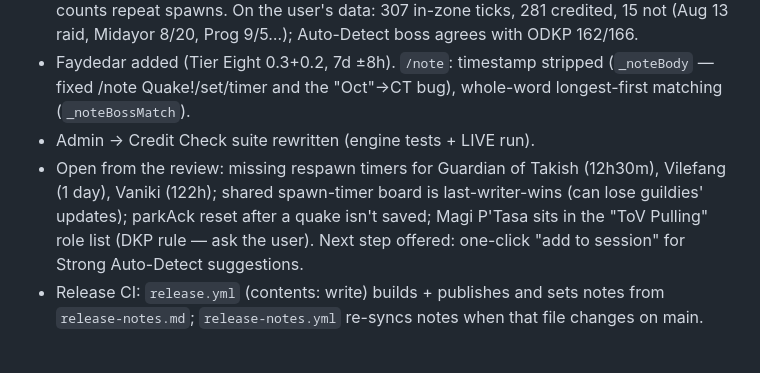
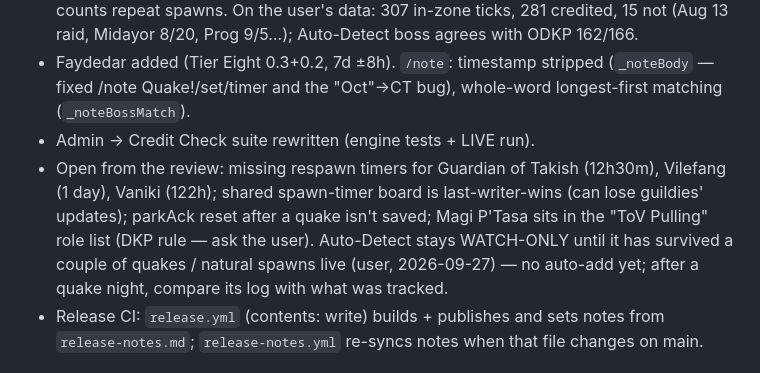
Before and after one commit to Mixelplex/MixelParse, a Markdown page: HANDOFF_v1.5.14.md, the part around the change. Drawn GitHub-style.

Commit message:
Handoff: Auto-Detect stays watch-only until proven live
Co-Authored-By: Claude Opus 5.5 <noreply@anthropic.com>

```diff
--- a/HANDOFF_v1.5.14.md
+++ b/HANDOFF_v1.5.14.md
@@ -29,7 +29,7 @@ Start here, then read the code. Git history is the source of truth for what chan
 - Auto-Detect: watcher `scanRaidTicks` (all logs, one batch) + `rkdImportScan`; ODKP CREDIT column (`rkdOdkpMatches`: ±15 min, second pass exactly ±1h same-boss); tracker column counts repeat spawns. On the user's data: 307 in-zone ticks, 281 credited, 15 not (Aug 13 raid, Midayor 8/20, Prog 9/5…); Auto-Detect boss agrees with ODKP 162/166.
 - Faydedar added (Tier Eight 0.3+0.2, 7d ±8h). `/note`: timestamp stripped (`_noteBody` — fixed /note Quake!/set/timer and the "Oct"→CT bug), whole-word longest-first matching (`_noteBossMatch`).
 - Admin → Credit Check suite rewritten (engine tests + LIVE run).
-- Open from the review: missing respawn timers for Guardian of Takish (12h30m), Vilefang (1 day), Vaniki (122h); shared spawn-timer board is last-writer-wins (can lose guildies' updates); parkAck reset after a quake isn't saved; Magi P'Tasa sits in the "ToV Pulling" role list (DKP rule — ask the user). Next step offered: one-click "add to session" for Strong Auto-Detect suggestions.
+- Open from the review: missing respawn timers for Guardian of Takish (12h30m), Vilefang (1 day), Vaniki (122h); shared spawn-timer board is last-writer-wins (can lose guildies' updates); parkAck reset after a quake isn't saved; Magi P'Tasa sits in the "ToV Pulling" role list (DKP rule — ask the user). Auto-Detect stays WATCH-ONLY until it has survived a couple of quakes / natural spawns live (user, 2026-09-27) — no auto-add yet; after a quake night, compare its log with what was tracked.
 - Release CI: `release.yml` (contents: write) builds + publishes and sets notes from `release-notes.md`; `release-notes.yml` re-syncs notes when that file changes on main.
 
 ## Environment (clean-install PC)
```
